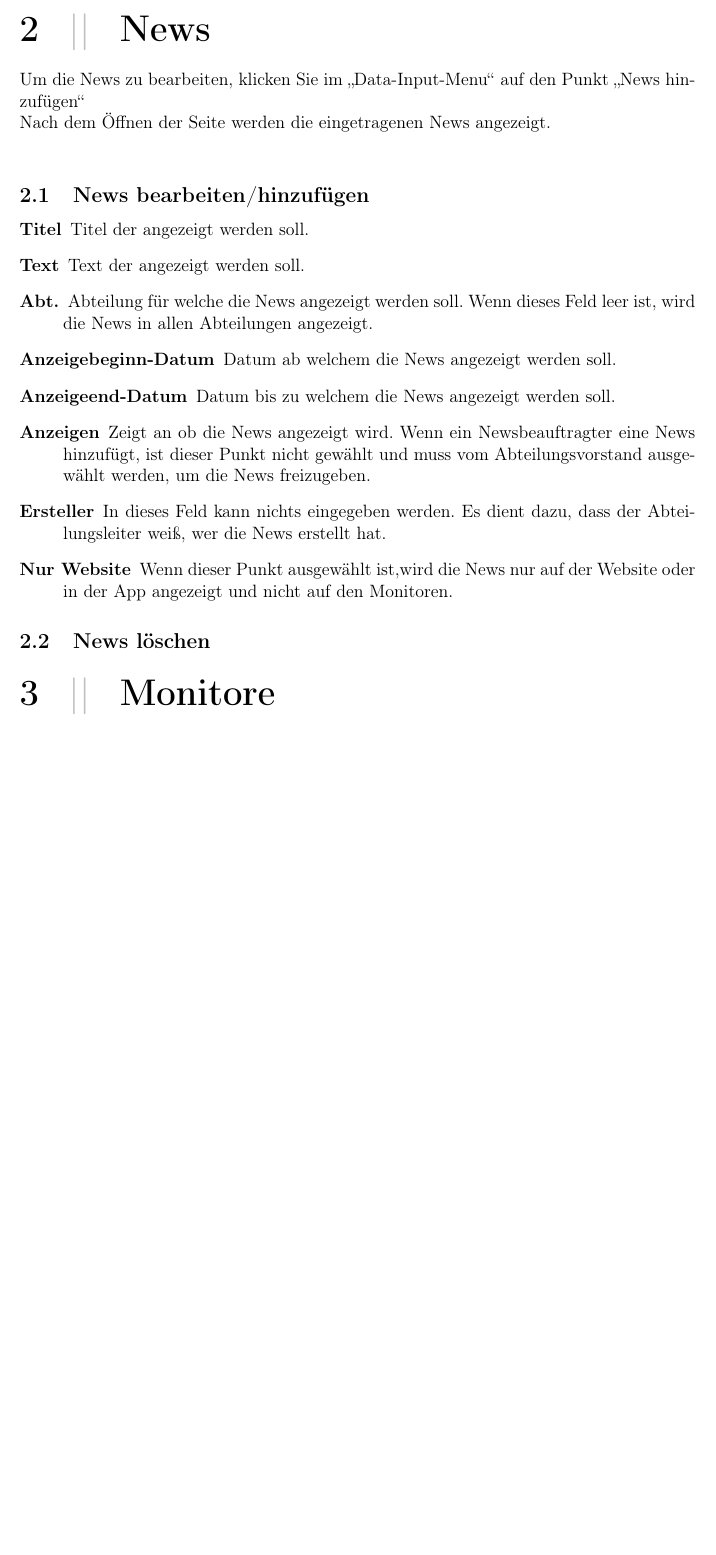
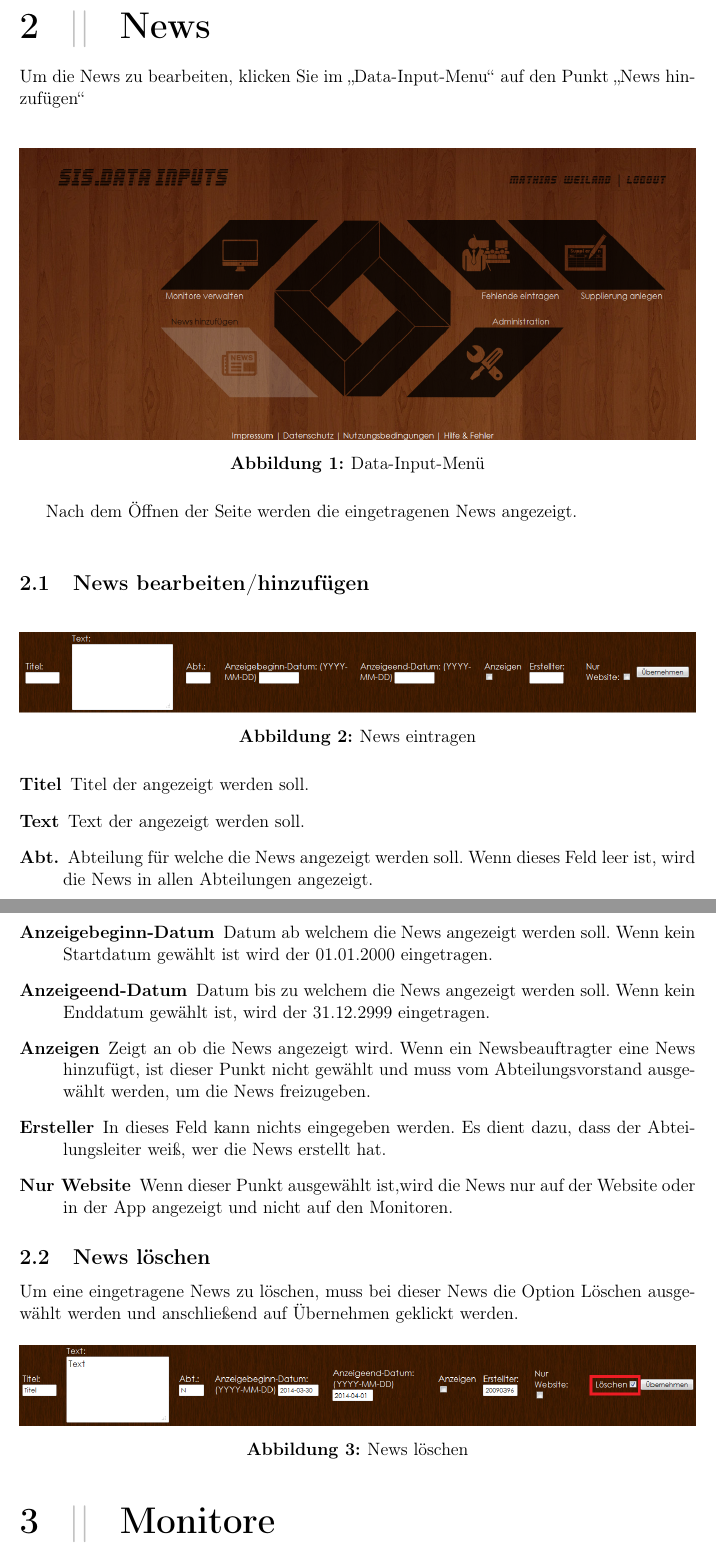
Before and after one commit to SIS-Team/SIS-Doc, a LaTeX document (adminInstructions.tex, which reads instructions/admin/news.tex): part of page 3 of 10 before the commit and two parts of pages 3 and 4 of 11 after it, the two joined at a grey line, cut so that both start at the same text, the shorter picture padded with empty space. Compiled offline with pdfLaTeX.

Commit message:
news instruction

```diff
--- a/instructions/admin/news.tex
+++ b/instructions/admin/news.tex
@@ -1,18 +1,44 @@
 Um die News zu bearbeiten, klicken Sie im \enquote{Data-Input-Menu} auf den Punkt \enquote{News hinzufügen}
 \\
+\begin{figure}[H]
+\centering
+\includegraphics[keepaspectratio=true, width=16cm]{images/screenshots/data-inputs_news.png}
+\caption{Data-Input-Menü}
+\label{fig:instr_admin_data_inputs_news}
+\end{figure}
+
+
 Nach dem Öffnen der Seite werden die eingetragenen News angezeigt.
 \\
 
 \subsection{News bearbeiten/hinzufügen}
+
+\begin{figure}[H]
+\centering
+\includegraphics[keepaspectratio=true, width=16cm]{images/screenshots/news_inserts.png}
+\caption{News eintragen}
+\label{fig:instr_admin_news_insert}
+\end{figure}
+
+
 \begin{description}
 \item[Titel] Titel der angezeigt werden soll.
 \item[Text] Text der angezeigt werden soll.
 \item[Abt.] Abteilung für welche die News angezeigt werden soll. Wenn dieses Feld leer ist, wird die News in allen Abteilungen angezeigt.
-\item[Anzeigebeginn-Datum] Datum ab welchem die News angezeigt werden soll.
-\item[Anzeigeend-Datum] Datum bis zu welchem die News angezeigt werden soll.
+\item[Anzeigebeginn-Datum] Datum ab welchem die News angezeigt werden soll. Wenn kein Startdatum gewählt ist wird der 01.01.2000 eingetragen.
+\item[Anzeigeend-Datum] Datum bis zu welchem die News angezeigt werden soll. Wenn kein Enddatum gewählt ist, wird der 31.12.2999 eingetragen.
 \item[Anzeigen] Zeigt an ob die News angezeigt wird. Wenn ein Newsbeauftragter eine News hinzufügt, ist dieser Punkt nicht gewählt und muss vom Abteilungsvorstand ausgewählt werden, um die News freizugeben.
 \item[Ersteller] In dieses Feld kann nichts eingegeben werden. Es dient dazu, dass der Abteilungsleiter weiß, wer die News erstellt hat.
 \item[Nur Website] Wenn dieser Punkt ausgewählt ist,wird die News nur auf der Website oder in der App angezeigt und nicht auf den Monitoren.
 \end{description}
 
 \subsection{News löschen}
+
+Um eine eingetragene News zu löschen, muss bei dieser News die Option Löschen ausgewählt werden und anschließend auf Übernehmen geklickt werden.
+
+\begin{figure}[H]
+\centering
+\includegraphics[keepaspectratio=true, width=16cm]{images/screenshots/news_delete.png}
+\caption{News löschen}
+\label{fig:instr_admin_news_delete}
+\end{figure}
```
Also changed, not shown: images/screenshots/data-inputs_news.png (added), images/screenshots/news_delete.PNG (added), images/screenshots/news_inserts.PNG (added).
